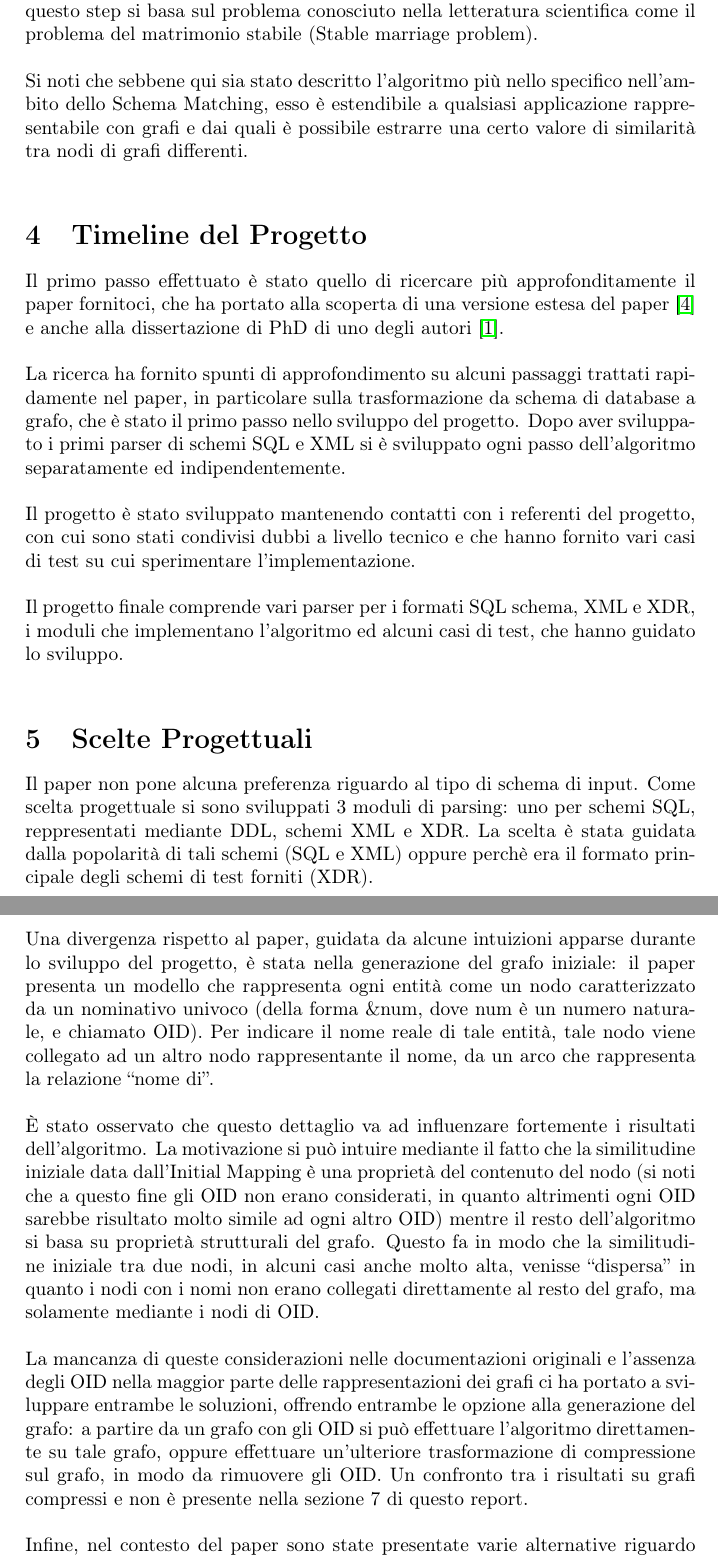
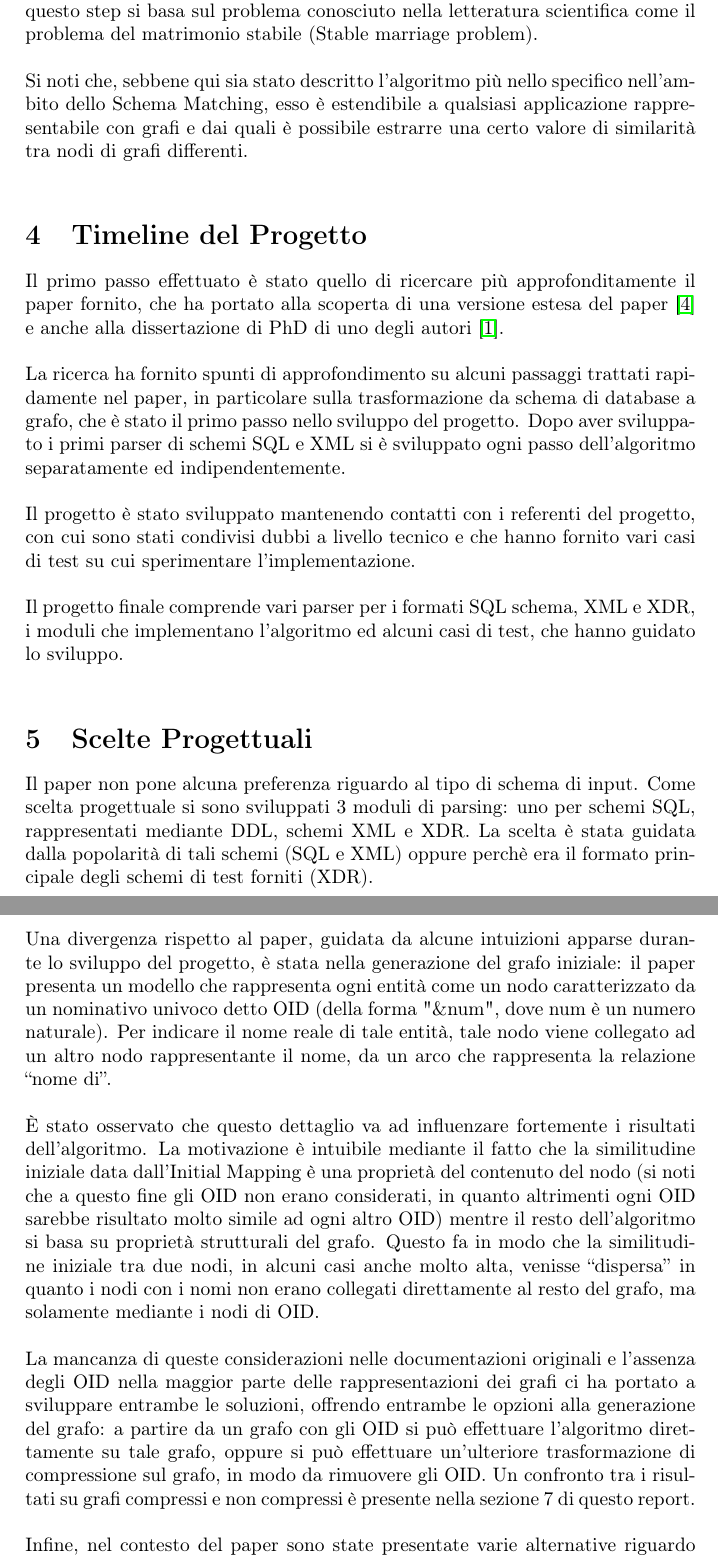
Before and after one commit to kientuong114/SimilarityFlooding, a LaTeX document (report/relazione_similarity_floding.tex): two parts of pages 4 and 5 of 14, joined at a grey line, cut so that both start at the same text. Compiled offline with pdfLaTeX.

Commit message:
docs: fix typos

```diff
--- a/report/relazione_similarity_floding.tex
+++ b/report/relazione_similarity_floding.tex
@@ -136,7 +137,7 @@ L’algoritmo viene iterato sull’IPG fino a quando non si arriva ad una condiz
 
 Dai risultati della computazione sull’IPG si estraggono i migliori match, mediante uno stadio che il paper definisce come "filter". L'algoritmo di filter deve implementare una qualche euristica per selezionare i match migliori partendo dai risultati della fixpoint computation. L'algoritmo da noi implementato per questo step si basa sul problema conosciuto nella letteratura scientifica come il problema del matrimonio stabile (Stable marriage problem).\\
 
-Si noti che sebbene qui sia stato descritto l'algoritmo più nello specifico nell'ambito dello Schema Matching, esso è estendibile a qualsiasi applicazione rappresentabile con grafi e dai quali è possibile estrarre una certo valore di similarità tra nodi di grafi differenti. \\
+Si noti che, sebbene qui sia stato descritto l'algoritmo più nello specifico nell'ambito dello Schema Matching, esso è estendibile a qualsiasi applicazione rappresentabile con grafi e dai quali è possibile estrarre una certo valore di similarità tra nodi di grafi differenti. \\
 
 %----------------------------------------------------------------------------------------
 %	SECTION 4
@@ -144,7 +145,7 @@ Si noti che sebbene qui sia stato descritto l'algoritmo più nello specifico nel
 
 \section{Timeline del Progetto}
 
-Il primo passo effettuato è stato quello di ricercare più approfonditamente il paper fornitoci, che ha portato alla scoperta di una versione estesa del paper \cite{sfpaper_ext} e anche alla dissertazione di PhD di uno degli autori \cite{generic_model_man}.\\
+Il primo passo effettuato è stato quello di ricercare più approfonditamente il paper fornito, che ha portato alla scoperta di una versione estesa del paper \cite{sfpaper_ext} e anche alla dissertazione di PhD di uno degli autori \cite{generic_model_man}.\\
 
 La ricerca ha fornito spunti di approfondimento su alcuni passaggi trattati rapidamente nel paper, in particolare sulla trasformazione da schema di database a grafo, che è stato il primo passo nello sviluppo del progetto.
 Dopo aver sviluppato i primi parser di schemi SQL e XML si è sviluppato ogni passo dell’algoritmo separatamente ed indipendentemente.\\
@@ -160,13 +161,13 @@ Il progetto finale comprende vari parser per i formati SQL schema, XML e XDR, i
 \section{Scelte Progettuali}
 \label{Scelte Progettuali}
 
-Il paper non pone alcuna preferenza riguardo al tipo di schema di input. Come scelta progettuale si sono sviluppati 3 moduli di parsing: uno per schemi SQL, reppresentati mediante DDL, schemi XML e XDR. La scelta è stata guidata dalla popolarità di tali schemi (SQL e XML) oppure perchè era il formato principale degli schemi di test forniti (XDR).\\
+Il paper non pone alcuna preferenza riguardo al tipo di schema di input. Come scelta progettuale si sono sviluppati 3 moduli di parsing: uno per schemi SQL, rappresentati mediante DDL, schemi XML e XDR. La scelta è stata guidata dalla popolarità di tali schemi (SQL e XML) oppure perchè era il formato principale degli schemi di test forniti (XDR).\\
 
-Una divergenza rispetto al paper, guidata da alcune intuizioni apparse durante lo sviluppo del progetto, è stata nella generazione del grafo iniziale: il paper presenta un modello che rappresenta ogni entità come un nodo caratterizzato da un nominativo univoco (della forma \&num, dove num è un numero naturale, e chiamato OID). Per indicare il nome reale di tale entità, tale nodo viene collegato ad un altro nodo rappresentante il nome, da un arco che rappresenta la relazione “nome di”. \\
+Una divergenza rispetto al paper, guidata da alcune intuizioni apparse durante lo sviluppo del progetto, è stata nella generazione del grafo iniziale: il paper presenta un modello che rappresenta ogni entità come un nodo caratterizzato da un nominativo univoco detto OID (della forma "\&num", dove num è un numero naturale). Per indicare il nome reale di tale entità, tale nodo viene collegato ad un altro nodo rappresentante il nome, da un arco che rappresenta la relazione “nome di”. \\
 
-È stato osservato che questo dettaglio va ad influenzare fortemente i risultati dell’algoritmo. La motivazione si può intuire mediante il fatto che la similitudine iniziale data dall’Initial Mapping è una proprietà del contenuto del nodo (si noti che a questo fine gli OID non erano considerati, in quanto altrimenti ogni OID sarebbe risultato molto simile ad ogni altro OID) mentre il resto dell’algoritmo si basa su proprietà strutturali del grafo. Questo fa in modo che la similitudine iniziale tra due nodi, in alcuni casi anche molto alta, venisse “dispersa” in quanto i nodi con i nomi non erano collegati direttamente al resto del grafo, ma solamente mediante i nodi di OID.\\
+È stato osservato che questo dettaglio va ad influenzare fortemente i risultati dell’algoritmo. La motivazione è intuibile mediante il fatto che la similitudine iniziale data dall’Initial Mapping è una proprietà del contenuto del nodo (si noti che a questo fine gli OID non erano considerati, in quanto altrimenti ogni OID sarebbe risultato molto simile ad ogni altro OID) mentre il resto dell’algoritmo si basa su proprietà strutturali del grafo. Questo fa in modo che la similitudine iniziale tra due nodi, in alcuni casi anche molto alta, venisse “dispersa” in quanto i nodi con i nomi non erano collegati direttamente al resto del grafo, ma solamente mediante i nodi di OID.\\
 
-La mancanza di queste considerazioni nelle documentazioni originali e l'assenza degli OID nella maggior parte delle rappresentazioni dei grafi ci ha portato a sviluppare entrambe le soluzioni, offrendo entrambe le opzione alla generazione del grafo: a partire da un grafo con gli OID si può effettuare l’algoritmo direttamente su tale grafo, oppure effettuare un’ulteriore trasformazione di compressione sul grafo, in modo da rimuovere gli OID. Un confronto tra i risultati su grafi compressi e non è presente nella sezione 7 di questo report.\\
+La mancanza di queste considerazioni nelle documentazioni originali e l'assenza degli OID nella maggior parte delle rappresentazioni dei grafi ci ha portato a sviluppare entrambe le soluzioni, offrendo entrambe le opzioni alla generazione del grafo: a partire da un grafo con gli OID si può effettuare l’algoritmo direttamente su tale grafo, oppure si può effettuare un’ulteriore trasformazione di compressione sul grafo, in modo da rimuovere gli OID. Un confronto tra i risultati su grafi compressi e non compressi è presente nella sezione 7 di questo report.\\
 
 Infine, nel contesto del paper sono state presentate varie alternative riguardo alla scelta della Fixpoint Formula. Per testare tutte le varie possibilità si è scelto di implementare tutte e 4 le formule presentate in \citep{sfpaper_ext}, lasciando la possibilità di cambiare la funzione da utilizzare.
 
```
Also changed, not shown: report/relazione_similarity_floding.tex (21 more changed lines).
